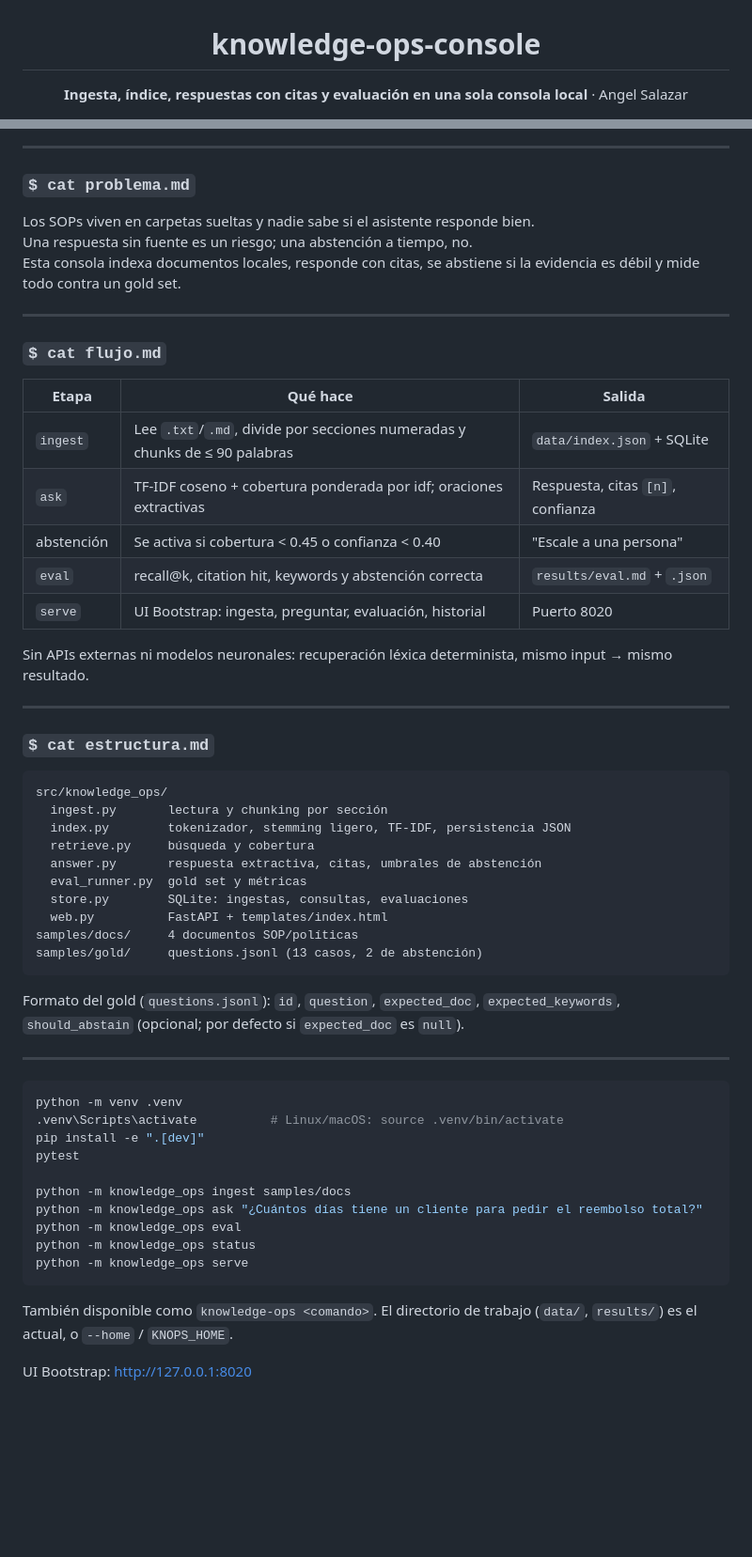
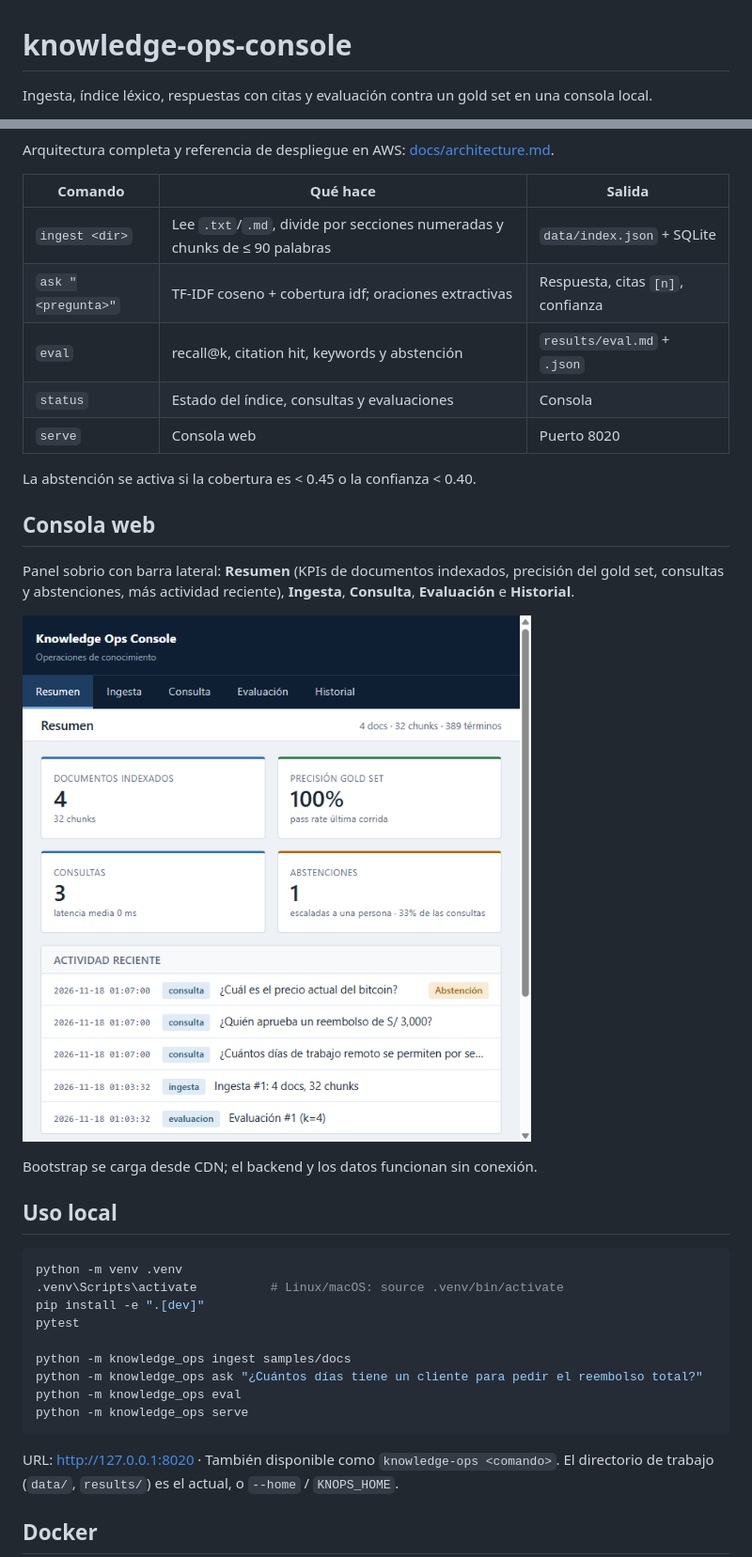
Before and after one commit to Angelzaki/knowledge-ops-console, a Markdown page: README.md, 2 parts joined by grey strips. Shown at 94% size. Drawn GitHub-style; pictures changed too: docs/consola-resumen.png (added); blank space fills up the shorter version.

Commit message:
feat: Nivel 3 - docs de arquitectura y experimento, Docker, CI, consola con KPIs

````diff
--- a/README.md
+++ b/README.md
@@ -3,4 +1,4 @@
 # knowledge-ops-console
 
-**Ingesta, índice, respuestas con citas y evaluación en una sola consola local** · Angel Salazar
+Ingesta, índice léxico, respuestas con citas y evaluación contra un gold set en una consola local.
 
@@ -20,47 +51,26 @@ flowchart LR
 ```
 
----
+Arquitectura completa y referencia de despliegue en AWS: [docs/architecture.md](docs/architecture.md).
 
-### `$ cat problema.md`
+| Comando | Qué hace | Salida |
+|---|---|---|
+| `ingest <dir>` | Lee `.txt`/`.md`, divide por secciones numeradas y chunks de ≤ 90 palabras | `data/index.json` + SQLite |
+| `ask "<pregunta>"` | TF-IDF coseno + cobertura idf; oraciones extractivas | Respuesta, citas `[n]`, confianza |
+| `eval` | recall@k, citation hit, keywords y abstención | `results/eval.md` + `.json` |
+| `status` | Estado del índice, consultas y evaluaciones | Consola |
+| `serve` | Consola web | Puerto 8020 |
 
-Los SOPs viven en carpetas sueltas y nadie sabe si el asistente responde bien.
-Una respuesta sin fuente es un riesgo; una abstención a tiempo, no.
-Esta consola indexa documentos locales, responde con citas, se abstiene si la evidencia es débil y mide todo contra un gold set.
+La abstención se activa si la cobertura es < 0.45 o la confianza < 0.40.
 
----
+## Consola web
 
-### `$ cat flujo.md`
+Panel sobrio con barra lateral: **Resumen** (KPIs de documentos indexados, precisión del gold set, consultas y abstenciones, más actividad reciente), **Ingesta**, **Consulta**, **Evaluación** e **Historial**.
 
-| Etapa | Qué hace | Salida |
-|---|---|---|
-| `ingest` | Lee `.txt`/`.md`, divide por secciones numeradas y chunks de ≤ 90 palabras | `data/index.json` + SQLite |
-| `ask` | TF-IDF coseno + cobertura ponderada por idf; oraciones extractivas | Respuesta, citas `[n]`, confianza |
-| abstención | Se activa si cobertura < 0.45 o confianza < 0.40 | "Escale a una persona" |
-| `eval` | recall@k, citation hit, keywords y abstención correcta | `results/eval.md` + `.json` |
-| `serve` | UI Bootstrap: ingesta, preguntar, evaluación, historial | Puerto 8020 |
+![Resumen de la consola (vista compacta)](docs/consola-resumen.png)
 
-Sin APIs externas ni modelos neuronales: recuperación léxica determinista, mismo input → mismo resultado.
+Bootstrap se carga desde CDN; el backend y los datos funcionan sin conexión.
 
----
-
-### `$ cat estructura.md`
-
-```
-src/knowledge_ops/
-  ingest.py       lectura y chunking por sección
-  index.py        tokenizador, stemming ligero, TF-IDF, persistencia JSON
-  retrieve.py     búsqueda y cobertura
-  answer.py       respuesta extractiva, citas, umbrales de abstención
-  eval_runner.py  gold set y métricas
-  store.py        SQLite: ingestas, consultas, evaluaciones
-  web.py          FastAPI + templates/index.html
-samples/docs/     4 documentos SOP/políticas
-samples/gold/     questions.jsonl (13 casos, 2 de abstención)
-```
-
-Formato del gold (`questions.jsonl`): `id`, `question`, `expected_doc`, `expected_keywords`, `should_abstain` (opcional; por defecto si `expected_doc` es `null`).
-
----
+## Uso local
 
 ```bash
 python -m venv .venv
@@ -71,11 +81,10 @@ pytest
 python -m knowledge_ops ingest samples/docs
 python -m knowledge_ops ask "¿Cuántos días tiene un cliente para pedir el reembolso total?"
 python -m knowledge_ops eval
-python -m knowledge_ops status
 python -m knowledge_ops serve
 ```
 
-También disponible como `knowledge-ops <comando>`. El directorio de trabajo (`data/`, `results/`) es el actual, o `--home` / `KNOPS_HOME`.
+URL: http://127.0.0.1:8020 · También disponible como `knowledge-ops <comando>`. El directorio de trabajo (`data/`, `results/`) es el actual, o `--home` / `KNOPS_HOME`.
 
-UI Bootstrap: http://127.0.0.1:8020
+## Docker
 
````
Also changed, not shown: other parts of README.md (+81 -10 lines), docs/CONCLUSIONS.md (added, +38 -0 lines), docs/EXPERIMENT.md (added, +90 -0 lines), docs/architecture.md (added, +107 -0 lines), results/eval.md (added, +31 -0 lines), 12 other files.
